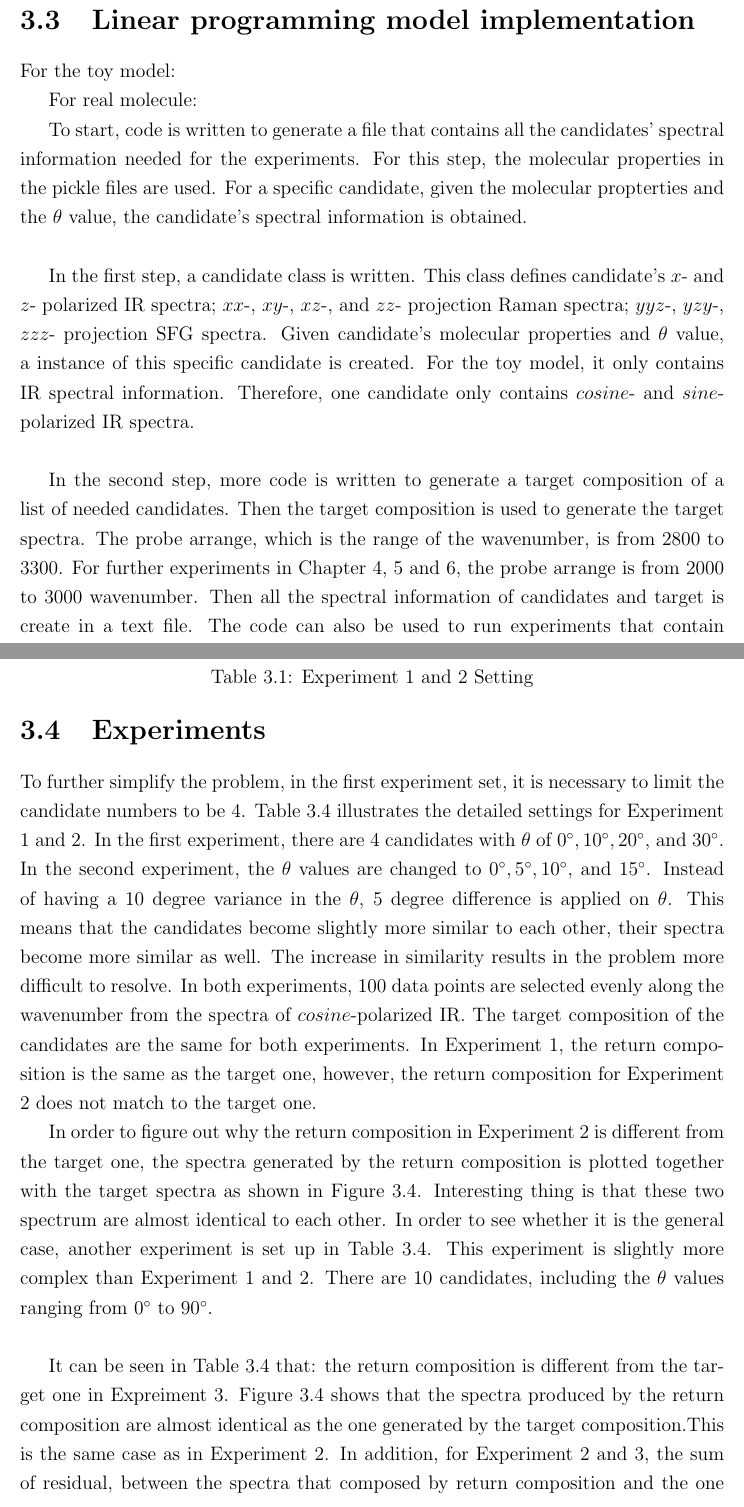
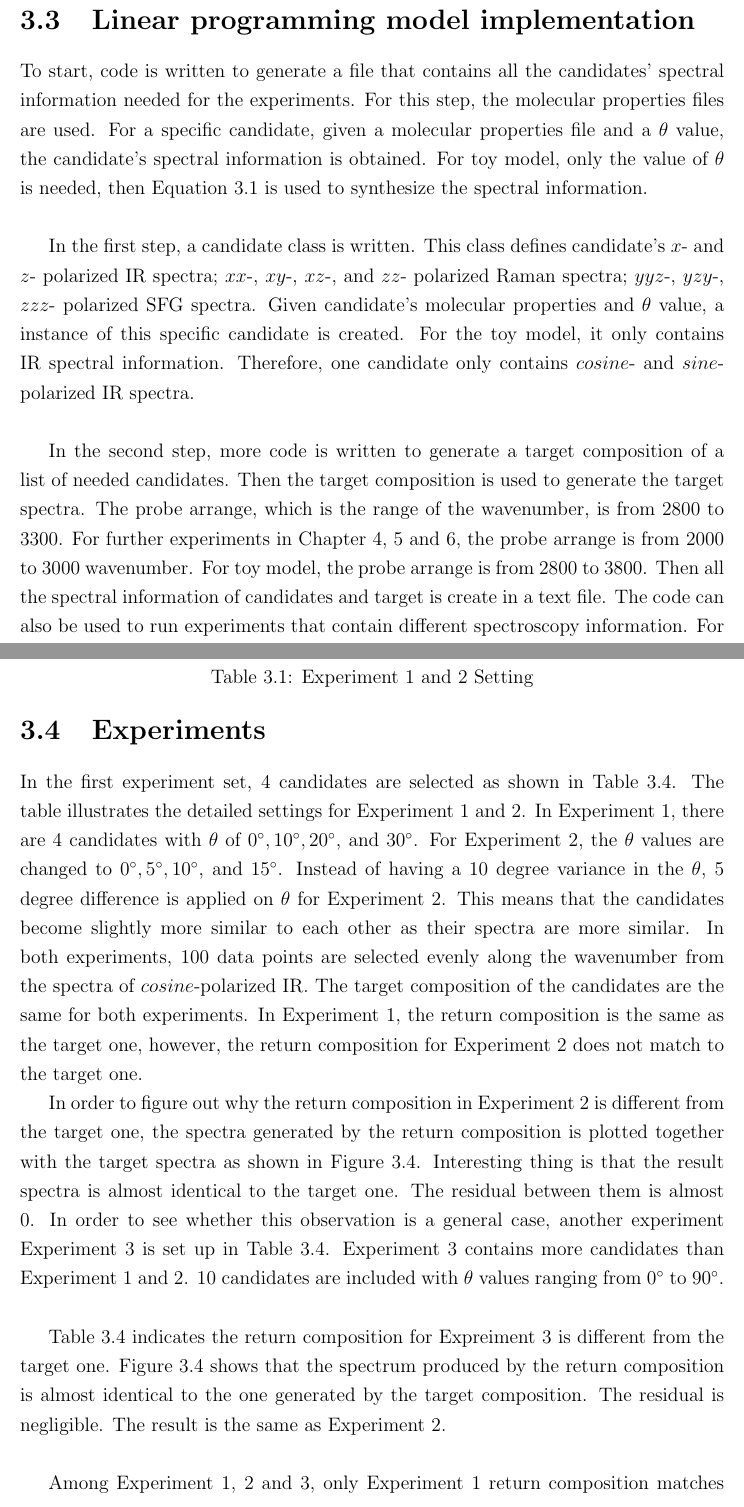
Before and after one commit to chenfeifei/FeiThesis, a LaTeX thesis (mainthesisUVIC.tex, which reads chapters/3/chapter_simplified_molecular_model.tex): two parts of pages 27 and 28 of 68 before the commit and two parts of pages 27 and 28 of 69 after it, joined at a grey line, cut so that both start at the same text. Compiled offline with pdfLaTeX.

Commit message:
commit again

```diff
--- a/chapters/3/chapter_simplified_molecular_model.tex
+++ b/chapters/3/chapter_simplified_molecular_model.tex
@@ -49,24 +49,24 @@ For each point:
 \end{eqnarray}
 
 \section{Linear programming model implementation}
-For the toy model:
 
 
-For real molecule:
 
 
-To start, code is written to generate a file that contains all the candidates' spectral information needed for the experiments. For this step, the molecular properties in the pickle files are used. For a specific candidate, given the molecular propterties and the $\theta$ value, the candidate's spectral information is obtained. \\
 
-In the first step, a candidate class is written. This class defines candidate's $x$- and $z$- polarized IR spectra; $xx$-, $xy$-, $xz$-, and $zz$- projection Raman spectra; $yyz$-, $yzy$-, $zzz$- projection SFG spectra. Given candidate's molecular properties and $\theta$ value, a instance of this specific candidate is created. For the toy model, it only contains IR spectral information. Therefore, one candidate only contains $cosine$- and $sine$- polarized IR spectra. \\
 
-In the second step, more code is written to generate a target composition of a list of needed candidates. Then the target composition is used to generate the target spectra. The probe arrange, which is the range of the wavenumber, is from 2800 to 3300. For further experiments in Chapter \ref{ch:4}, \ref{ch:5} and \ref{ch:6}, the probe arrange is from 2000 to 3000 wavenumber. Then all the spectral information of candidates and target is create in a text file. The code can also be used to run experiments that contain different spectroscopy information. For example, one file can contain only candidates and target's IR spectral information, or contain all three spectroscopy information. \\
+To start, code is written to generate a file that contains all the candidates' spectral information needed for the experiments. For this step, the molecular properties files are used. For a specific candidate, given a molecular properties file and a $\theta$ value, the candidate's spectral information is obtained. For toy model, only the value of $\theta$ is needed, then Equation \ref{eq:3.1} is used to synthesize the spectral information. \\
 
-In the third step, LP model is constructed by using the text file. This part of the code is written by Kai \cite{KuoKaiHung:Thesis:2015}. It reads all the candidates and target spectral information, and builds the LP model as shown in Equation \ref{eq:3.4}, then creates CPLEX LP input file. \\
+In the first step, a candidate class is written. This class defines candidate's $x$- and $z$- polarized IR spectra; $xx$-, $xy$-, $xz$-, and $zz$- polarized Raman spectra; $yyz$-, $yzy$-, $zzz$- polarized SFG spectra. Given candidate's molecular properties and $\theta$ value, a instance of this specific candidate is created. For the toy model, it only contains IR spectral information. Therefore, one candidate only contains $cosine$- and $sine$- polarized IR spectra. \\
+
+In the second step, more code is written to generate a target composition of a list of needed candidates. Then the target composition is used to generate the target spectra. The probe arrange, which is the range of the wavenumber, is from 2800 to 3300. For further experiments in Chapter \ref{ch:4}, \ref{ch:5} and \ref{ch:6}, the probe arrange is from $2000$ to $3000$ wavenumber. For toy model, the probe arrange is from $2800$ to $3800$. Then all the spectral information of candidates and target is create in a text file. The code can also be used to run experiments that contain different spectroscopy information. For example, one file can contain only candidates and target's IR spectral information, or contain all three spectroscopy information. \\
+
+In the third step, LP model is constructed by using the spectral information text file. This part of the code is written by Hung \cite{KuoKaiHung:Thesis:2015}. It reads all the candidates and target spectral information, and builds the LP model as shown in Equation \ref{eq:3.4}, then creates CPLEX LP input file. \\
 
 In the fourth step, use LP solver to obtain the result. \\
 
 \section{Experiments}
-To further simplify the problem, in the first experiment set, it is necessary to limit the candidate numbers to be $4$. Table \ref{tab:3.1} illustrates the detailed settings for Experiment 1 and 2. In the first experiment, there are $4$ candidates with $\theta$ of $0^{\circ}, 10^{\circ}, 20^{\circ}$, and $30^{\circ}$. In the second experiment, the $\theta$ values are changed to $0^{\circ}, 5^{\circ}, 10^{\circ}$, and $15^{\circ}$. Instead of having a $10$ degree variance in the $\theta$, $5$ degree difference is applied on $\theta$. This means that the candidates become slightly more similar to each other, their spectra become more similar as well. The increase in similarity results in the problem more difficult to resolve. In both experiments, 100 data points are selected evenly along the wavenumber from the spectra of $cosine$-polarized IR. The target composition of the candidates are the same for both experiments. In Experiment 1, the return composition is the same as the target one, however, the return composition for Experiment 2 does not match to the target one.
+In the first experiment set,  $4$ candidates are selected as shown in Table \ref{tab:3.1}. The table illustrates the detailed settings for Experiment 1 and 2. In Experiment 1, there are $4$ candidates with $\theta$ of $0^{\circ}, 10^{\circ}, 20^{\circ}$, and $30^{\circ}$. For Experiment 2, the $\theta$ values are changed to $0^{\circ}, 5^{\circ}, 10^{\circ}$, and $15^{\circ}$. Instead of having a $10$ degree variance in the $\theta$, $5$ degree difference is applied on $\theta$ for Experiment 2. This means that the candidates become slightly more similar to each other as their spectra are more similar. In both experiments, 100 data points are selected evenly along the wavenumber from the spectra of $cosine$-polarized IR. The target composition of the candidates are the same for both experiments. In Experiment 1, the return composition is the same as the target one, however, the return composition for Experiment 2 does not match to the target one. %The increase in similarity results in the problem more difficult to resolve.
 
 \begin{table} \label{tab:3.1}
 \begin{center}
@@ -89,7 +89,7 @@ Return Composition & [0.1, 0.5, 0.4, 0] & [0, 0.796962, 0.103038, 0.1] \\
 \caption{Experiment 1 and 2 Setting}
 \end{table}
 
-In order to figure out why the return composition in Experiment 2 is different from the target one, the spectra generated by the return composition is plotted together with the target spectra as shown in Figure \ref{fig:3.2}. Interesting thing is that these two spectrum are almost identical to each other. In order to see whether it is the general case, another experiment is set up in Table \ref{tab:3.2}. This experiment is slightly more complex than Experiment 1 and 2. There are $10$ candidates, including the $\theta$ values ranging from $0^{\circ}$ to $90^{\circ}$.  \\
+In order to figure out why the return composition in Experiment 2 is different from the target one, the spectra generated by the return composition is plotted together with the target spectra as shown in Figure \ref{fig:3.2}. Interesting thing is that the result spectra is almost identical to the target one. The residual between them is almost $0$. In order to see whether this observation is a general case, another experiment Experiment 3 is set up in Table \ref{tab:3.2}. Experiment 3 contains more candidates than Experiment 1 and 2. $10$ candidates are included with $\theta$ values ranging from $0^{\circ}$ to $90^{\circ}$.  \\
 
 \begin{figure}[!ht] \label{fig:3.2}
 \centering
@@ -124,9 +124,9 @@ Return Composition & [0, 0, 0.730541, 0, 0.212061,0, 0, 0.0573978, 0, 0] \\
 \caption{Toy Model Result Plotting for 10 Candidates on IR Cosine Projection}
 \end{figure}
 
-It can be seen in Table \ref{tab:3.2} that: the return composition is different from the target one in Expreiment 3. Figure \ref{fig:3.3} shows that the spectra produced by the return composition are almost identical as the one generated by the target composition.This is the same case as in Experiment 2. In addition, for Experiment 2 and 3, the sum of residual, between the spectra that composed by return composition and the one composed by target composition,is very small that can almost be negligible. \\
+Table \ref{tab:3.2} indicates the return composition for Expreiment 3 is different from the target one. Figure \ref{fig:3.3} shows that the spectrum produced by the return composition is almost identical to the one generated by the target composition. The residual is negligible. The result is the same as Experiment 2. \\
 
-Among Experiment 1, 2 and 3, only Experiment 1's return composition matches to its target one. For Experiment 2 and 3, the return composition is totally different from the target one. However, the complexity of Experiment 2 and 3 is higher than Experiment 1. For Experiment 2, the difference in $\theta$ among the candidates is smaller than Experiment 1. For Experiment 3, the number of the candidates is larger than Experiment 1. Both effects increase the difficulty for LP model to return the target composition. Meanwhile, from Picture \ref{fig:3.2} and \ref{fig:3.4}, for both Experiment 2 and 3, the spectra constructed by return composition matches to the one built by target composition. This illustrates that the corresponding LP model, built with the presenting spectral information, may lack of competent information to guarantee the return composition actually  is the target one. Because of the high complexity in the setting of the candidates pool, the solution for the LP model may not be unique. However, in real LP problem solving, the numerical limitation helps LP solver to converge to an unique solution. This unique solution is the optimum one for the LP model with the information currently available. Further demonstration will also be expanded in Chapter \ref{ch:4} when real molecules are introduced. \\
+Among Experiment 1, 2 and 3, only Experiment 1 return composition matches to its target one. For Experiment 2 and 3, the return composition is totally different from the target one. However, for Experiment 2, the difference in $\theta$ among the candidates is smaller than Experiment 1. For Experiment 3, the number of the candidates is larger than Experiment 1. Both effects increase the difficulty for LP model to return the target composition. Meanwhile, from Picture \ref{fig:3.2} and \ref{fig:3.4}, for both Experiment 2 and 3, the spectra constructed by return composition matches to the one built by target composition. This illustrates that the corresponding LP model, built with the presenting spectral information, may lack of competent information to guarantee the return composition actually  is the target one. Because of the high complexity in the setting of the candidates pool, the solution for the LP model may not be unique. However, in real LP problem solving, the numerical limitation helps LP solver to converge to an unique solution. This unique solution is the optimum one for the LP model with the information currently available. Further demonstration will also be expanded in Chapter \ref{ch:4} when real molecules are introduced. \\ %the complexity of Experiment 2 and 3 is higher than Experiment 1.\\
 
 In order to bring in more information to the LP model, The second projection of IR is introduced: the sine projection. Picture \ref{fig:3.4} describes how the spectra is presented for $10$ candidates same as Experiment 3. Experiment 4 and 5 will include both projections' spectral information when building the LP model. Table \ref{tab:3.3} shows the setting for Experiment 4 and 5. The setting is based on Experiment 2, in addition includes sine-projection IR spectra. 100 data points are selected from this additional spectra, then converted to decision variable and constraints in the LP model. Same with Experiment 5, it is based on Experiment 3, with sine-projection IR spectral information added. For both Experiment 4 and 5, the return composition now matches to the target one. This further proves that as long as we have sufficing information to build the constraints, the LP solver will return a composition matches to the target one. \\
 
```
Also changed, not shown: mainthesisUVIC.pdf, chapters/3/chapter_simplified_molecular_model.tex (4 more changed lines), 13 other files.
